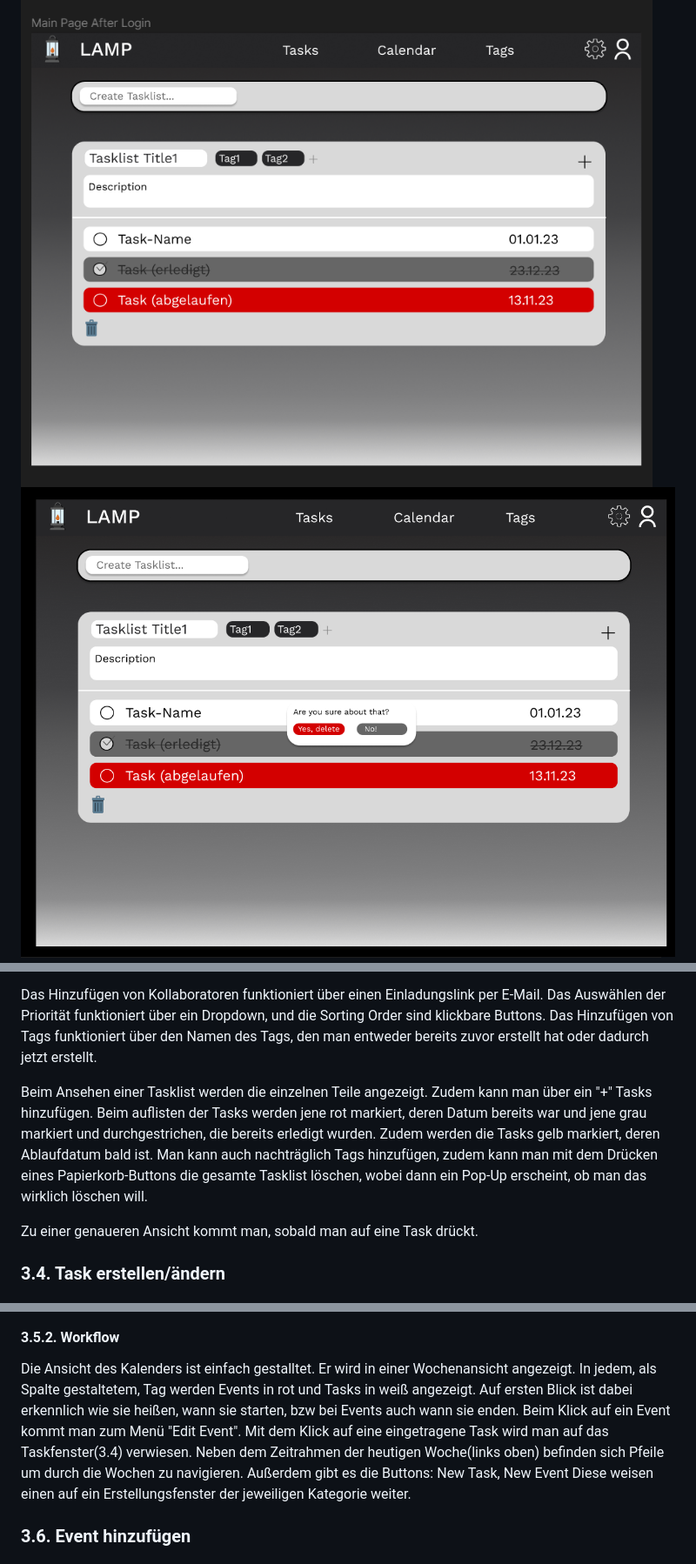
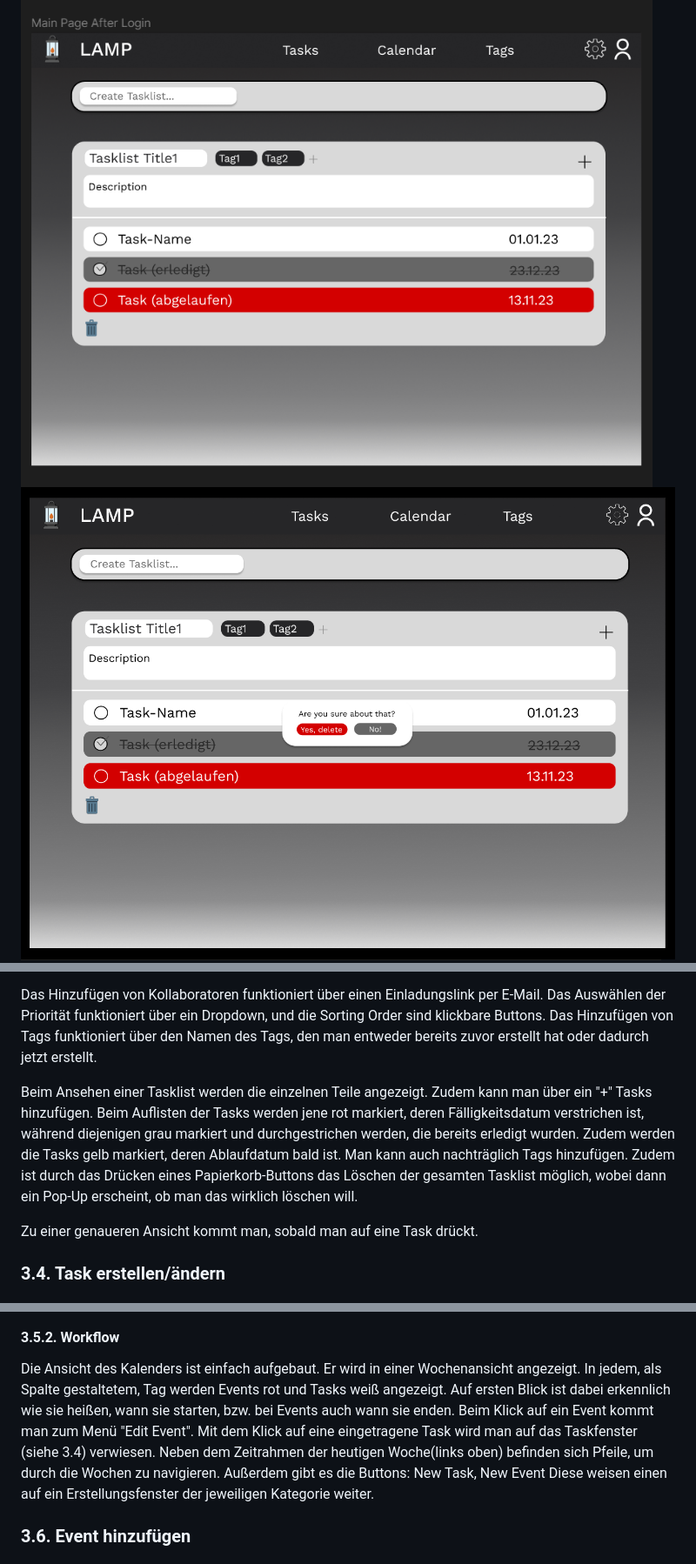
Before and after one commit to 2324-syp-3ahif/Project-LAMP, a Markdown page: README.md, 3 parts joined by grey strips. Shown: that part at 87% size. Rendered like a GitHub page; pictures changed too: pictures/GUIMockups/DeletePopUp.png.

Commit message:
fixed a few grammatical errors, centred delete pop up

```diff
--- a/README.md
+++ b/README.md
@@ -114,7 +114,7 @@ Beim Erstellen einer Tasklist (= Liste an Tasks) muss man einen Titel angeben. D
 
 Das Hinzufügen von Kollaboratoren funktioniert über einen Einladungslink per E-Mail. Das Auswählen der Priorität funktioniert über ein Dropdown, und die Sorting Order sind klickbare Buttons. Das Hinzufügen von Tags funktioniert über den Namen des Tags, den man entweder bereits zuvor erstellt hat oder dadurch jetzt erstellt.
 
-Beim Ansehen einer Tasklist werden die einzelnen Teile angezeigt. Zudem kann man über ein "+" Tasks hinzufügen. Beim auflisten der Tasks werden jene rot markiert, deren Datum bereits war und jene grau markiert und durchgestrichen, die bereits erledigt wurden. Zudem werden die Tasks gelb markiert, deren Ablaufdatum bald ist. Man kann auch nachträglich Tags hinzufügen, zudem kann man mit dem Drücken eines Papierkorb-Buttons die gesamte Tasklist löschen, wobei dann ein Pop-Up erscheint, ob man das wirklich löschen will.
+Beim Ansehen einer Tasklist werden die einzelnen Teile angezeigt. Zudem kann man über ein "+" Tasks hinzufügen. Beim Auflisten der Tasks werden jene rot markiert, deren Fälligkeitsdatum verstrichen ist, während diejenigen grau markiert und durchgestrichen werden, die bereits erledigt wurden. Zudem werden die Tasks gelb markiert, deren Ablaufdatum bald ist. Man kann auch nachträglich Tags hinzufügen. Zudem ist durch das Drücken eines Papierkorb-Buttons das Löschen der gesamten Tasklist möglich, wobei dann ein Pop-Up erscheint, ob man das wirklich löschen will.
 
 Zu einer genaueren Ansicht kommt man, sobald man auf eine Task drückt.
 
@@ -130,13 +130,13 @@ Zu einer genaueren Ansicht kommt man, sobald man auf eine Task drückt.
 ![calendar view](./pictures/GUIMockups/Calendar.png)
 
 #### 3.5.2. Workflow
-Die Ansicht des Kalenders ist einfach gestalltet.
+Die Ansicht des Kalenders ist einfach aufgebaut.
 Er wird in einer Wochenansicht angezeigt.
-In jedem, als Spalte gestaltetem, Tag werden Events in rot und Tasks in weiß angezeigt.
-Auf ersten Blick ist dabei erkennlich wie sie heißen, wann sie starten, bzw bei Events auch wann sie enden.
+In jedem, als Spalte gestaltetem, Tag werden Events rot und Tasks weiß angezeigt.
+Auf ersten Blick ist dabei erkennlich wie sie heißen, wann sie starten, bzw. bei Events auch wann sie enden.
 Beim Klick auf ein Event kommt man zum Menü "Edit Event".
-Mit dem Klick auf eine eingetragene Task wird man auf das Taskfenster(3.4) verwiesen.
-Neben dem Zeitrahmen der heutigen Woche(links oben) befinden sich Pfeile um durch die Wochen zu navigieren.
+Mit dem Klick auf eine eingetragene Task wird man auf das Taskfenster (siehe 3.4) verwiesen.
+Neben dem Zeitrahmen der heutigen Woche(links oben) befinden sich Pfeile, um durch die Wochen zu navigieren.
 Außerdem gibt es die Buttons: New Task, New Event
 Diese weisen einen auf ein Erstellungsfenster der jeweiligen Kategorie weiter.
 
```
Also changed, not shown: other parts of README.md (+1 -1 lines).
